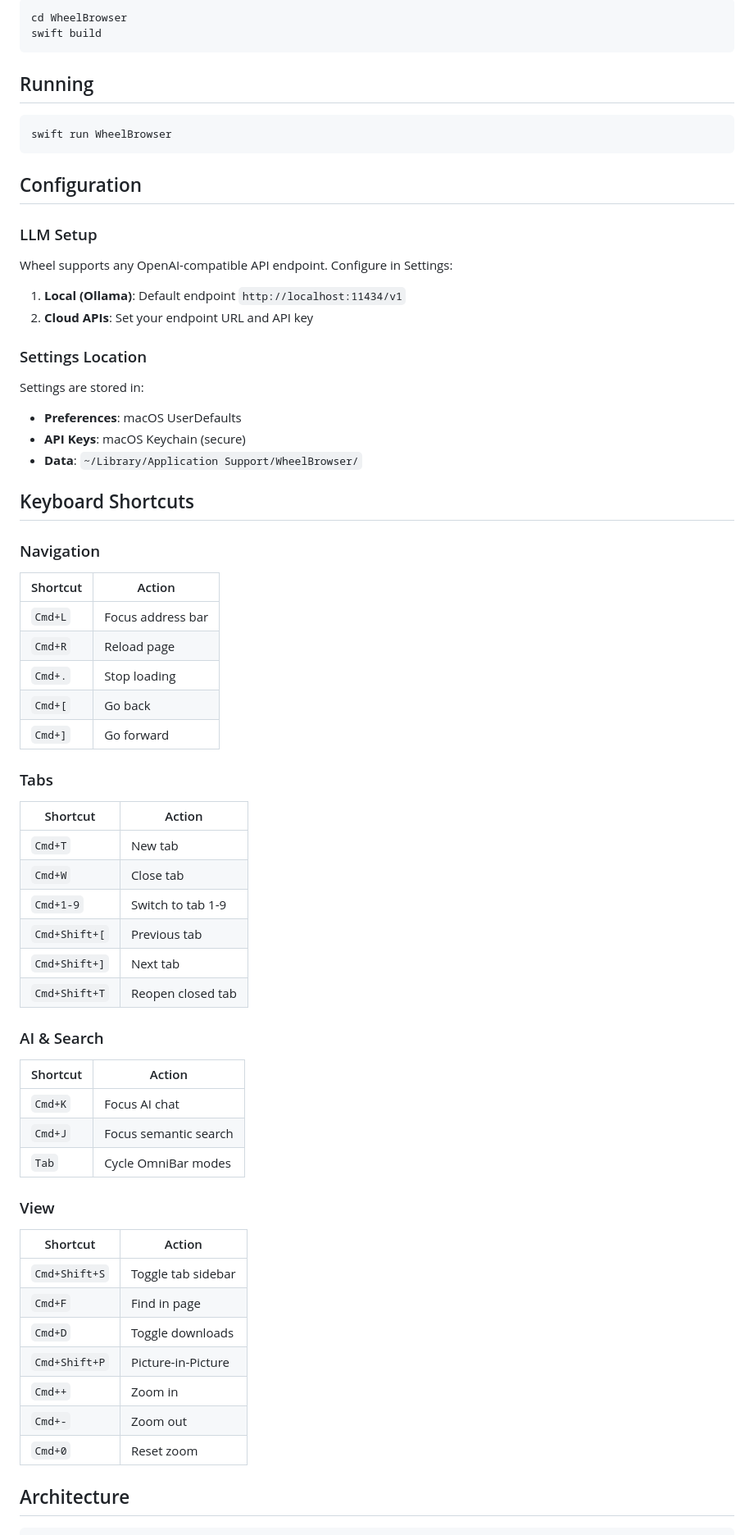
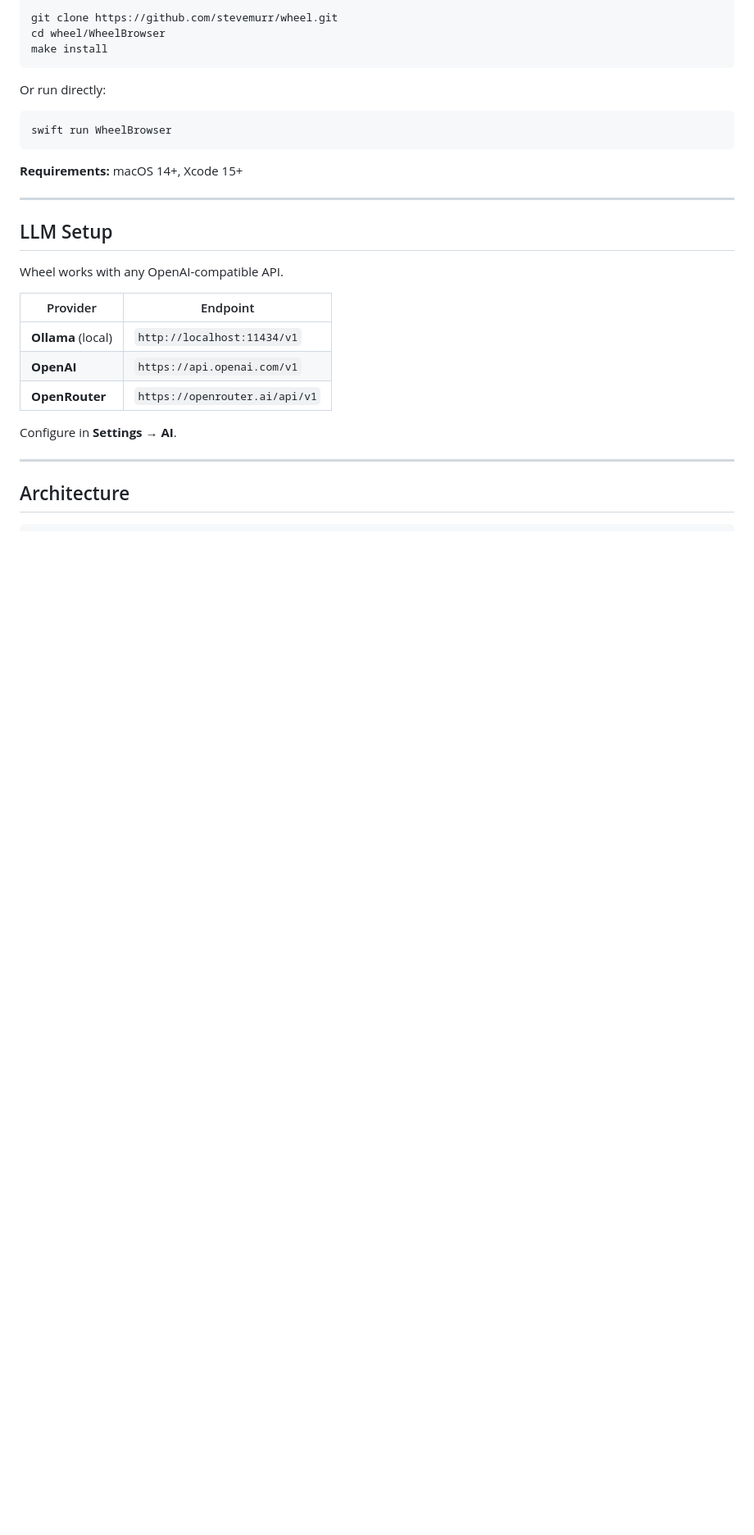
Before and after one commit to stevemurr/wheel, a Markdown page: README.md, the part around one of its changes. Shown at 82% size. Drawn GitHub-style; blank space fills up the shorter version.

Commit message:
Update README with modern design and clearer messaging
Co-Authored-By: Claude Opus 4.5 <noreply@anthropic.com>

````diff
--- a/README.md
+++ b/README.md
@@ -62,69 +100,33 @@ The OmniBar is a tri-modal input bar at the bottom of the screen. Press **Tab**
 
 ```bash
-cd WheelBrowser
-swift build
+git clone https://github.com/stevemurr/wheel.git
+cd wheel/WheelBrowser
+make install
 ```
 
-## Running
+Or run directly:
 
 ```bash
 swift run WheelBrowser
 ```
 
-## Configuration
+**Requirements:** macOS 14+, Xcode 15+
 
-### LLM Setup
+---
 
-Wheel supports any OpenAI-compatible API endpoint. Configure in Settings:
+## LLM Setup
 
-1. **Local (Ollama)**: Default endpoint `http://localhost:11434/v1`
-2. **Cloud APIs**: Set your endpoint URL and API key
+Wheel works with any OpenAI-compatible API.
 
-### Settings Location
+| Provider | Endpoint |
+|----------|----------|
+| **Ollama** (local) | `http://localhost:11434/v1` |
+| **OpenAI** | `https://api.openai.com/v1` |
+| **OpenRouter** | `https://openrouter.ai/api/v1` |
 
-Settings are stored in:
-- **Preferences**: macOS UserDefaults
-- **API Keys**: macOS Keychain (secure)
-- **Data**: `~/Library/Application Support/WheelBrowser/`
+Configure in **Settings** → **AI**.
 
-## Keyboard Shortcuts
-
-### Navigation
-| Shortcut | Action |
-|----------|--------|
-| `Cmd+L` | Focus address bar |
-| `Cmd+R` | Reload page |
-| `Cmd+.` | Stop loading |
-| `Cmd+[` | Go back |
-| `Cmd+]` | Go forward |
-
-### Tabs
-| Shortcut | Action |
-|----------|--------|
-| `Cmd+T` | New tab |
-| `Cmd+W` | Close tab |
-| `Cmd+1-9` | Switch to tab 1-9 |
-| `Cmd+Shift+[` | Previous tab |
-| `Cmd+Shift+]` | Next tab |
-| `Cmd+Shift+T` | Reopen closed tab |
-
-### AI & Search
-| Shortcut | Action |
-|----------|--------|
-| `Cmd+K` | Focus AI chat |
-| `Cmd+J` | Focus semantic search |
-| `Tab` | Cycle OmniBar modes |
-
-### View
-| Shortcut | Action |
-|----------|--------|
-| `Cmd+Shift+S` | Toggle tab sidebar |
-| `Cmd+F` | Find in page |
-| `Cmd+D` | Toggle downloads |
-| `Cmd+Shift+P` | Picture-in-Picture |
-| `Cmd++` | Zoom in |
-| `Cmd+-` | Zoom out |
-| `Cmd+0` | Reset zoom |
+---
 
 ## Architecture
 
````
Also changed, not shown: other parts of README.md (+95 -72 lines).
